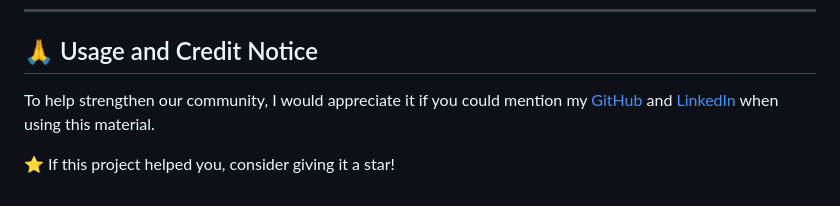
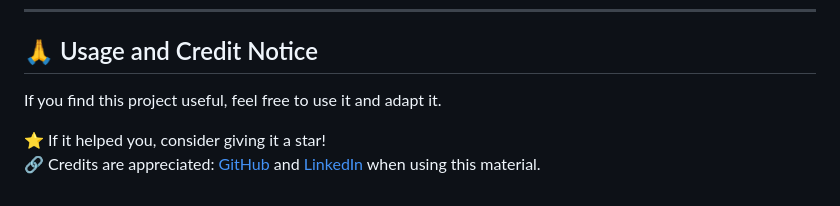
Before and after one commit to almeidas-tatiane/cypress, a Markdown page: README.md, the part around the change. GitHub-like rendering.

Commit message:
Revise usage and credit notice in README
Updated wording for usage and credit notice in README.

```diff
--- a/README.md
+++ b/README.md
@@ -163,6 +163,7 @@ Currently expanding skills in **test automation** to deliver more complete quali
 
 ## 🙏 Usage and Credit Notice
 
-To help strengthen our community, I would appreciate it if you could mention my [GitHub](https://github.com/almeidas-tatiane) and [LinkedIn](https://www.linkedin.com/in/tatianealmeida/) when using this material.
+If you find this project useful, feel free to use it and adapt it.
 
-⭐ If this project helped you, consider giving it a star!
+⭐ If it helped you, consider giving it a star!
+🔗 Credits are appreciated: [GitHub](https://github.com/almeidas-tatiane) and [LinkedIn](https://www.linkedin.com/in/tatianealmeida/) when using this material.
```
